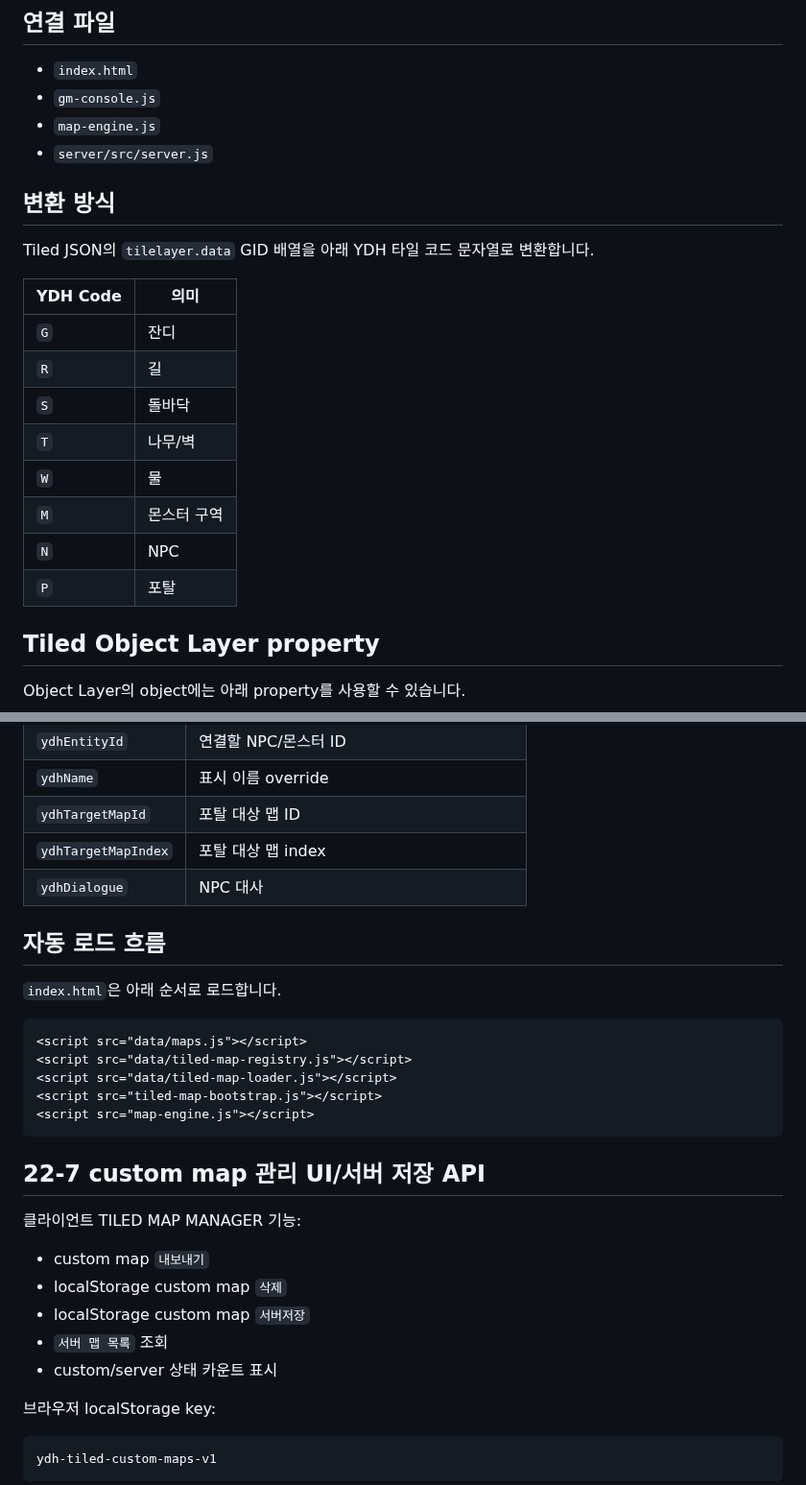
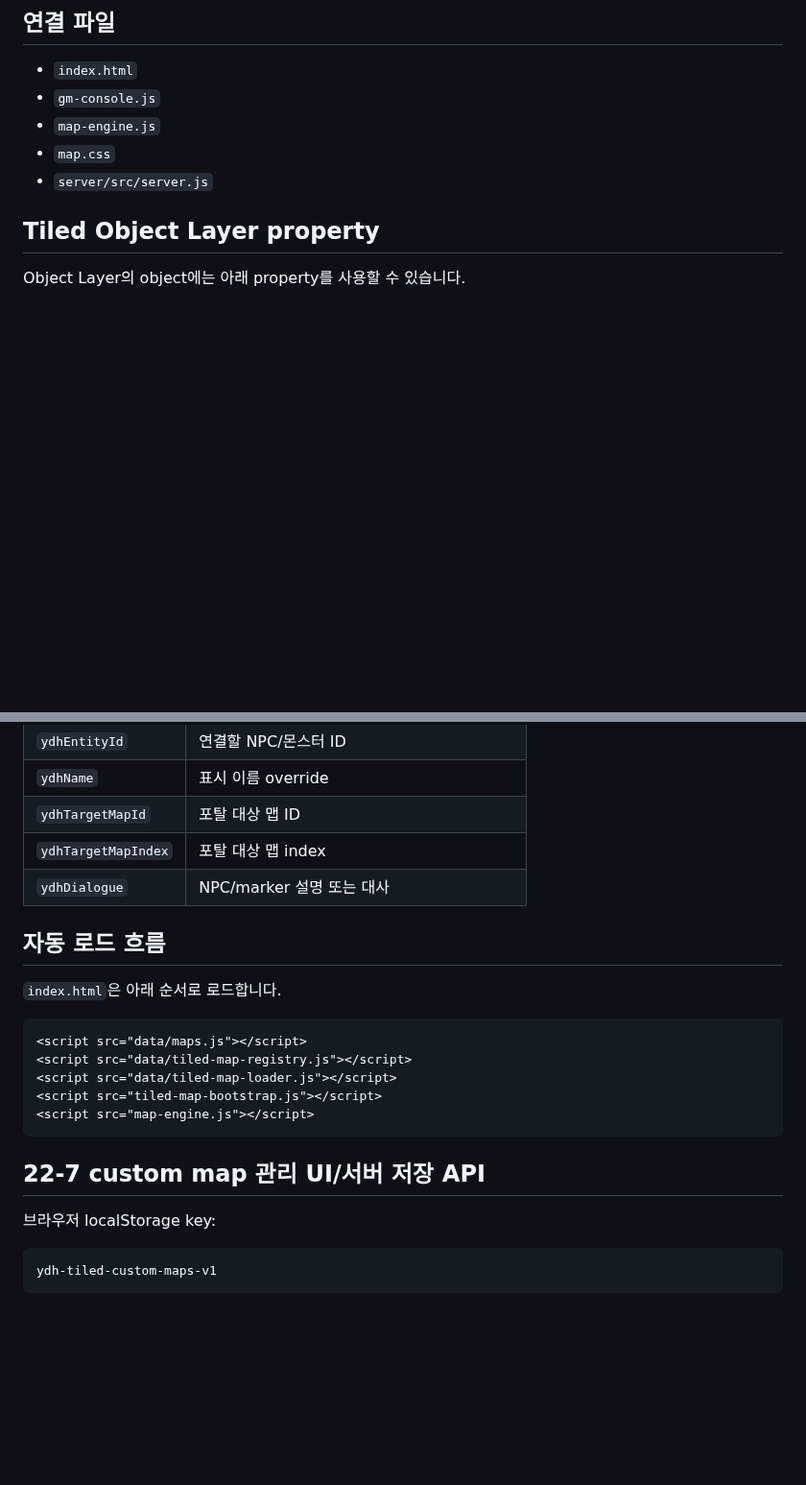
Before and after one commit to ydhappy/ydh_, a Markdown page: docs/tiled-json-import.md, 2 parts joined by grey strips. Shown at 96% size. GitHub-like rendering; blank space fills up the shorter version.

````diff
--- a/docs/tiled-json-import.md
+++ b/docs/tiled-json-import.md
@@ -27,22 +28,8 @@
 - `index.html`
 - `gm-console.js`
 - `map-engine.js`
+- `map.css`
 - `server/src/server.js`
-
-## 변환 방식
-
-Tiled JSON의 `tilelayer.data` GID 배열을 아래 YDH 타일 코드 문자열로 변환합니다.
-
-| YDH Code | 의미 |
-| --- | --- |
-| `G` | 잔디 |
-| `R` | 길 |
-| `S` | 돌바닥 |
-| `T` | 나무/벽 |
-| `W` | 물 |
-| `M` | 몬스터 구역 |
-| `N` | NPC |
-| `P` | 포탈 |
 
 ## Tiled Object Layer property
 
@@ -55,7 +42,7 @@ Object Layer의 object에는 아래 property를 사용할 수 있습니다.
 | `ydhName` | 표시 이름 override |
 | `ydhTargetMapId` | 포탈 대상 맵 ID |
 | `ydhTargetMapIndex` | 포탈 대상 맵 index |
-| `ydhDialogue` | NPC 대사 |
+| `ydhDialogue` | NPC/marker 설명 또는 대사 |
 
 ## 자동 로드 흐름
 
@@ -70,14 +57,6 @@ Object Layer의 object에는 아래 property를 사용할 수 있습니다.
 ```
 
 ## 22-7 custom map 관리 UI/서버 저장 API
-
-클라이언트 TILED MAP MANAGER 기능:
-
-- custom map `내보내기`
-- localStorage custom map `삭제`
-- localStorage custom map `서버저장`
-- `서버 맵 목록` 조회
-- custom/server 상태 카운트 표시
 
 브라우저 localStorage key:
 
````
Also changed, not shown: other parts of docs/tiled-json-import.md (+30 -13 lines).
